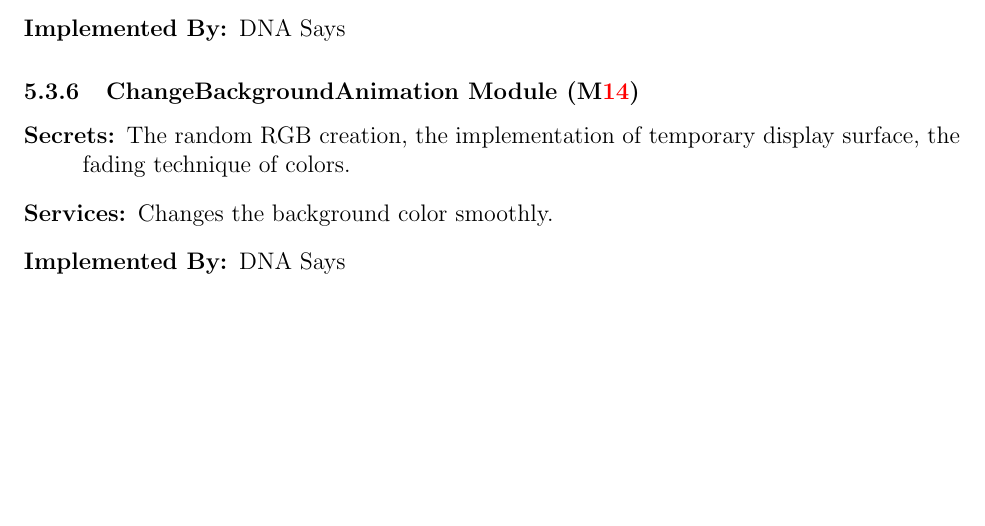
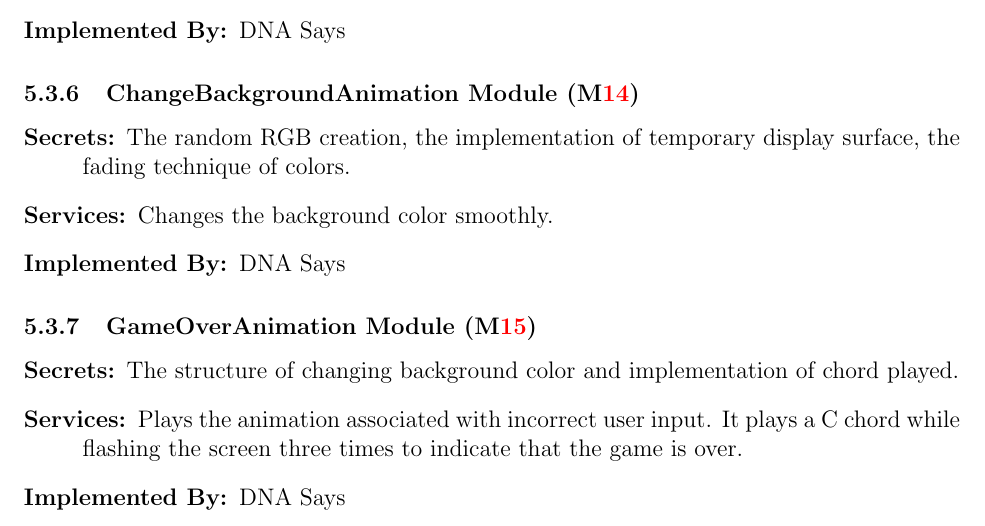
Before and after one commit to JP-Dakran/DNA_Says, a LaTeX document (Doc/Design/MG/MG.tex): part of page 12 of 14, cut so that both start at the same text, the shorter picture padded with empty space. Compiled offline with pdfLaTeX.

Commit message:
Add GameOverAnimation Module

```diff
--- a/Doc/Design/MG/MG.tex
+++ b/Doc/Design/MG/MG.tex
@@ -383,6 +383,13 @@ system or by standard programming language libraries.
 \item[Implemented By:] DNA Says
 \end{description}
 
+\subsubsection{GameOverAnimation Module (\mref{mHH15})}
+\begin{description}
+\item[Secrets:]The structure of changing background color and implementation of chord played.
+\item[Services:]Plays the animation associated with incorrect user input. It plays a C chord while flashing the screen three times to indicate that the game is over.
+\item[Implemented By:] DNA Says
+\end{description}
+
 
 
 \section{Traceability Matrix} \label{SecTM}
```
